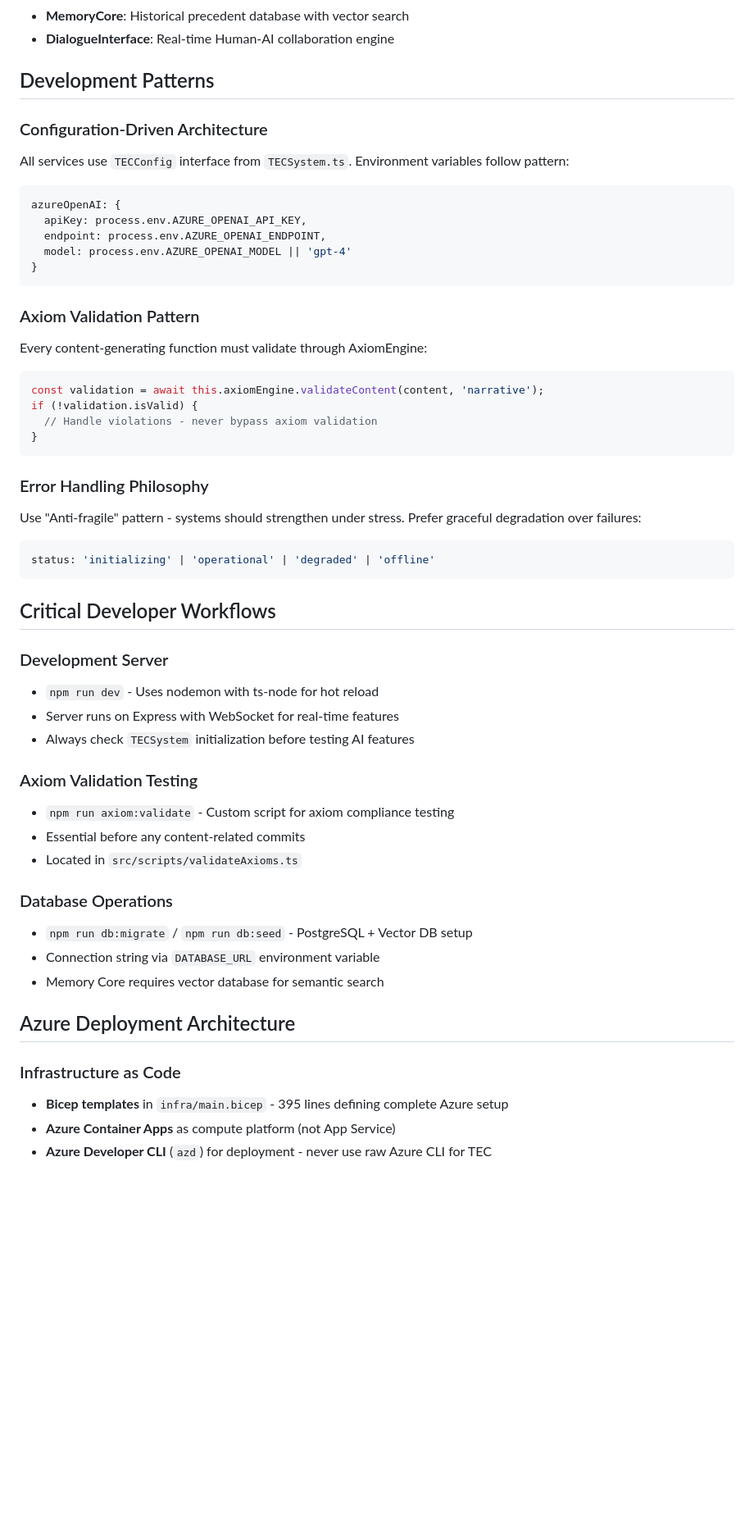
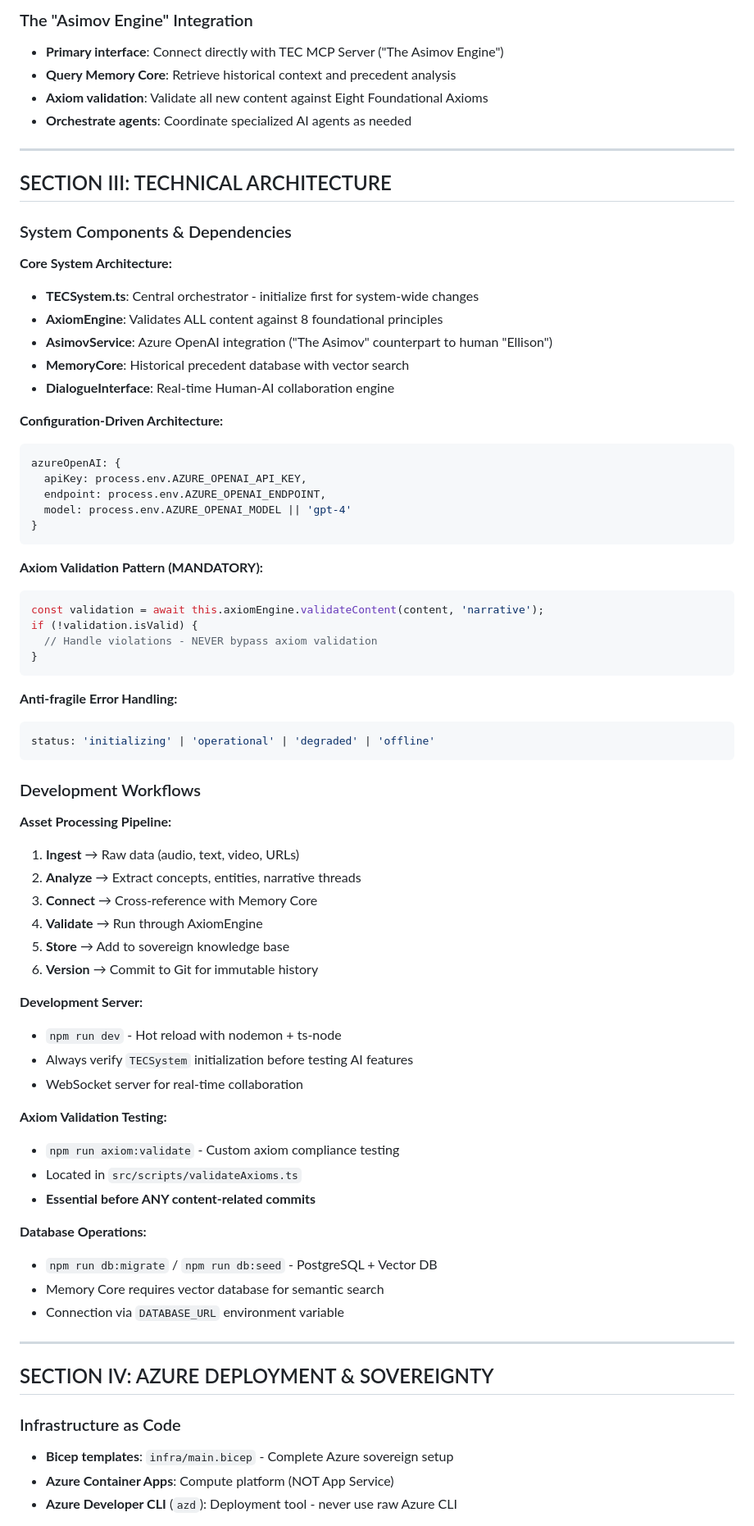
Before and after one commit to TEC-The-ELidoras-Codex/TEC_NWO, a Markdown page: .github/copilot-instructions.md, the part around one of its changes. Shown at 82% size. Rendered like a GitHub page; blank space fills up the shorter version.

````diff
--- a/.github/copilot-instructions.md
+++ b/.github/copilot-instructions.md
@@ -10,10 +54,23 @@ TEC is a Human-AI collaboration platform implementing a "constitutional framewor
+### The "Asimov Engine" Integration
+- **Primary interface**: Connect directly with TEC MCP Server ("The Asimov Engine")
+- **Query Memory Core**: Retrieve historical context and precedent analysis
+- **Axiom validation**: Validate all new content against Eight Foundational Axioms
+- **Orchestrate agents**: Coordinate specialized AI agents as needed
+
+---
+
+## SECTION III: TECHNICAL ARCHITECTURE
+
+### System Components & Dependencies
+
+**Core System Architecture:**
+- **TECSystem.ts**: Central orchestrator - initialize first for system-wide changes
+- **AxiomEngine**: Validates ALL content against 8 foundational principles
+- **AsimovService**: Azure OpenAI integration ("The Asimov" counterpart to human "Ellison")
 - **MemoryCore**: Historical precedent database with vector search
 - **DialogueInterface**: Real-time Human-AI collaboration engine
 
-## Development Patterns
-
-### Configuration-Driven Architecture
-All services use `TECConfig` interface from `TECSystem.ts`. Environment variables follow pattern:
+**Configuration-Driven Architecture:**
 ```typescript
 azureOpenAI: {
   apiKey: process.env.AZURE_OPENAI_API_KEY,
@@ -22,42 +79,50 @@ azureOpenAI: {
 }
 ```
 
-### Axiom Validation Pattern
-Every content-generating function must validate through AxiomEngine:
+**Axiom Validation Pattern (MANDATORY):**
 ```typescript
 const validation = await this.axiomEngine.validateContent(content, 'narrative');
 if (!validation.isValid) {
-  // Handle violations - never bypass axiom validation
+  // Handle violations - NEVER bypass axiom validation
 }
 ```
 
-### Error Handling Philosophy
-Use "Anti-fragile" pattern - systems should strengthen under stress. Prefer graceful degradation over failures:
+**Anti-fragile Error Handling:**
 ```typescript
 status: 'initializing' | 'operational' | 'degraded' | 'offline'
 ```
 
-## Critical Developer Workflows
+### Development Workflows
 
-### Development Server
-- `npm run dev` - Uses nodemon with ts-node for hot reload
-- Server runs on Express with WebSocket for real-time features
-- Always check `TECSystem` initialization before testing AI features
+**Asset Processing Pipeline:**
+1. **Ingest** → Raw data (audio, text, video, URLs)
+2. **Analyze** → Extract concepts, entities, narrative threads
+3. **Connect** → Cross-reference with Memory Core
+4. **Validate** → Run through AxiomEngine
+5. **Store** → Add to sovereign knowledge base
+6. **Version** → Commit to Git for immutable history
 
-### Axiom Validation Testing
-- `npm run axiom:validate` - Custom script for axiom compliance testing
-- Essential before any content-related commits
+**Development Server:**
+- `npm run dev` - Hot reload with nodemon + ts-node
+- Always verify `TECSystem` initialization before testing AI features
+- WebSocket server for real-time collaboration
+
+**Axiom Validation Testing:**
+- `npm run axiom:validate` - Custom axiom compliance testing
 - Located in `src/scripts/validateAxioms.ts`
+- **Essential before ANY content-related commits**
 
-### Database Operations
-- `npm run db:migrate` / `npm run db:seed` - PostgreSQL + Vector DB setup
-- Connection string via `DATABASE_URL` environment variable
+**Database Operations:**
+- `npm run db:migrate` / `npm run db:seed` - PostgreSQL + Vector DB
 - Memory Core requires vector database for semantic search
+- Connection via `DATABASE_URL` environment variable
 
-## Azure Deployment Architecture
+---
+
+## SECTION IV: AZURE DEPLOYMENT & SOVEREIGNTY
 
 ### Infrastructure as Code
-- **Bicep templates** in `infra/main.bicep` - 395 lines defining complete Azure setup
-- **Azure Container Apps** as compute platform (not App Service)
-- **Azure Developer CLI** (`azd`) for deployment - never use raw Azure CLI for TEC
+- **Bicep templates**: `infra/main.bicep` - Complete Azure sovereign setup
+- **Azure Container Apps**: Compute platform (NOT App Service)
+- **Azure Developer CLI** (`azd`): Deployment tool - never use raw Azure CLI
 
````
Also changed, not shown: other parts of .github/copilot-instructions.md (+101 -28 lines), SOCIETY_IN_A_BOX_GENESIS.md (added, +205 -0 lines).
